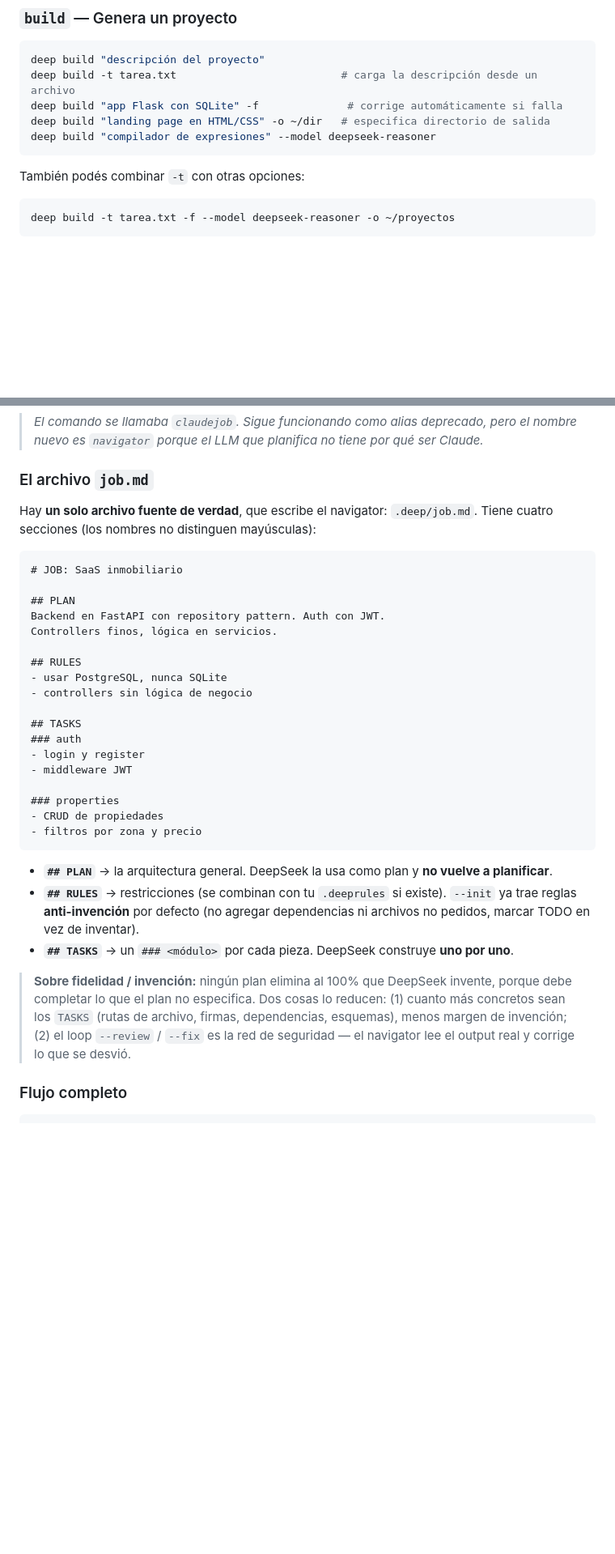
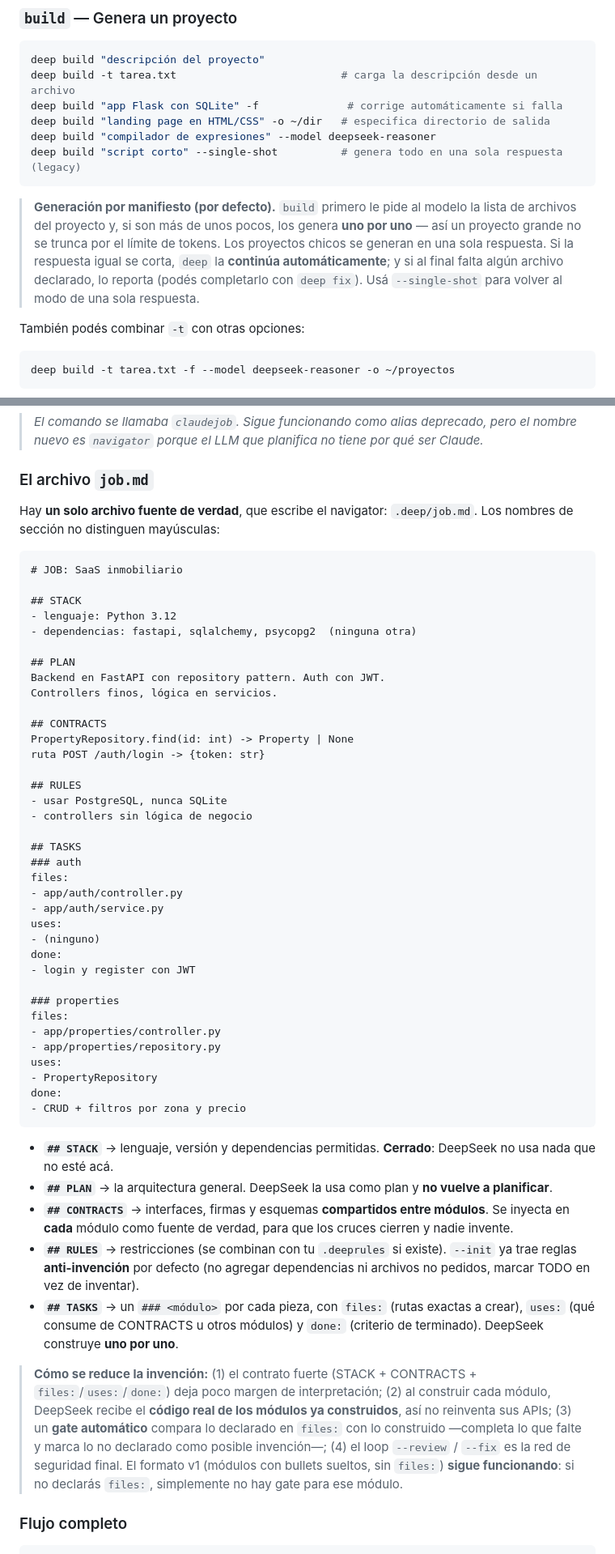
Before and after one commit to cynchro/deepseekCLI, a Markdown page: README.md, 2 parts joined by grey strips. Shown at 81% size. Rendered like a GitHub page; blank space fills up the shorter version.

````diff
--- a/README.md
+++ b/README.md
@@ -105,7 +105,16 @@ deep build -t tarea.txt                          # carga la descripción desde u
 deep build "app Flask con SQLite" -f              # corrige automáticamente si falla
 deep build "landing page en HTML/CSS" -o ~/dir   # especifica directorio de salida
 deep build "compilador de expresiones" --model deepseek-reasoner
+deep build "script corto" --single-shot          # genera todo en una sola respuesta (legacy)
 ```
+
+> **Generación por manifiesto (por defecto).** `build` primero le pide al modelo
+> la lista de archivos del proyecto y, si son más de unos pocos, los genera
+> **uno por uno** — así un proyecto grande no se trunca por el límite de tokens.
+> Los proyectos chicos se generan en una sola respuesta. Si la respuesta igual
+> se corta, `deep` la **continúa automáticamente**; y si al final falta algún
+> archivo declarado, lo reporta (podés completarlo con `deep fix`). Usá
+> `--single-shot` para volver al modo de una sola respuesta.
 
 También podés combinar `-t` con otras opciones:
 
@@ -594,14 +606,22 @@ Hay ejemplos listos para usar en [`examples/skills/`](examples/skills/).
 
 ### El archivo `job.md`
 
-Hay **un solo archivo fuente de verdad**, que escribe el navigator: `.deep/job.md`. Tiene cuatro secciones (los nombres no distinguen mayúsculas):
+Hay **un solo archivo fuente de verdad**, que escribe el navigator: `.deep/job.md`. Los nombres de sección no distinguen mayúsculas:
 
 ```markdown
 # JOB: SaaS inmobiliario
 
+## STACK
+- lenguaje: Python 3.12
+- dependencias: fastapi, sqlalchemy, psycopg2  (ninguna otra)
+
 ## PLAN
 Backend en FastAPI con repository pattern. Auth con JWT.
 Controllers finos, lógica en servicios.
+
+## CONTRACTS
+PropertyRepository.find(id: int) -> Property | None
+ruta POST /auth/login -> {token: str}
 
 ## RULES
 - usar PostgreSQL, nunca SQLite
@@ -609,19 +629,31 @@ Controllers finos, lógica en servicios.
 
 ## TASKS
 ### auth
-- login y register
-- middleware JWT
+files:
+- app/auth/controller.py
+- app/auth/service.py
+uses:
+- (ninguno)
+done:
+- login y register con JWT
 
 ### properties
-- CRUD de propiedades
-- filtros por zona y precio
+files:
+- app/properties/controller.py
+- app/properties/repository.py
+uses:
+- PropertyRepository
+done:
+- CRUD + filtros por zona y precio
 ```
 
+- **`## STACK`** → lenguaje, versión y dependencias permitidas. **Cerrado**: DeepSeek no usa nada que no esté acá.
 - **`## PLAN`** → la arquitectura general. DeepSeek la usa como plan y **no vuelve a planificar**.
+- **`## CONTRACTS`** → interfaces, firmas y esquemas **compartidos entre módulos**. Se inyecta en **cada** módulo como fuente de verdad, para que los cruces cierren y nadie invente.
 - **`## RULES`** → restricciones (se combinan con tu `.deeprules` si existe). `--init` ya trae reglas **anti-invención** por defecto (no agregar dependencias ni archivos no pedidos, marcar TODO en vez de inventar).
-- **`## TASKS`** → un `### <módulo>` por cada pieza. DeepSeek construye **uno por uno**.
+- **`## TASKS`** → un `### <módulo>` por cada pieza, con `files:` (rutas exactas a crear), `uses:` (qué consume de CONTRACTS u otros módulos) y `done:` (criterio de terminado). DeepSeek construye **uno por uno**.
 
-> **Sobre fidelidad / invención:** ningún plan elimina al 100% que DeepSeek invente, porque debe completar lo que el plan no especifica. Dos cosas lo reducen: (1) cuanto más concretos sean los `TASKS` (rutas de archivo, firmas, dependencias, esquemas), menos margen de invención; (2) el loop `--review` / `--fix` es la red de seguridad — el navigator lee el output real y corrige lo que se desvió.
+> **Cómo se reduce la invención:** (1) el contrato fuerte (STACK + CONTRACTS + `files:`/`uses:`/`done:`) deja poco margen de interpretación; (2) al construir cada módulo, DeepSeek recibe el **código real de los módulos ya construidos**, así no reinventa sus APIs; (3) un **gate automático** compara lo declarado en `files:` con lo construido —completa lo que falte y marca lo no declarado como posible invención—; (4) el loop `--review` / `--fix` es la red de seguridad final. El formato v1 (módulos con bullets sueltos, sin `files:`) **sigue funcionando**: si no declarás `files:`, simplemente no hay gate para ese módulo.
 
 ### Flujo completo
 
````
Also changed, not shown: other parts of README.md (+11 -7 lines), CHANGELOG.md (+35 -0 lines).
